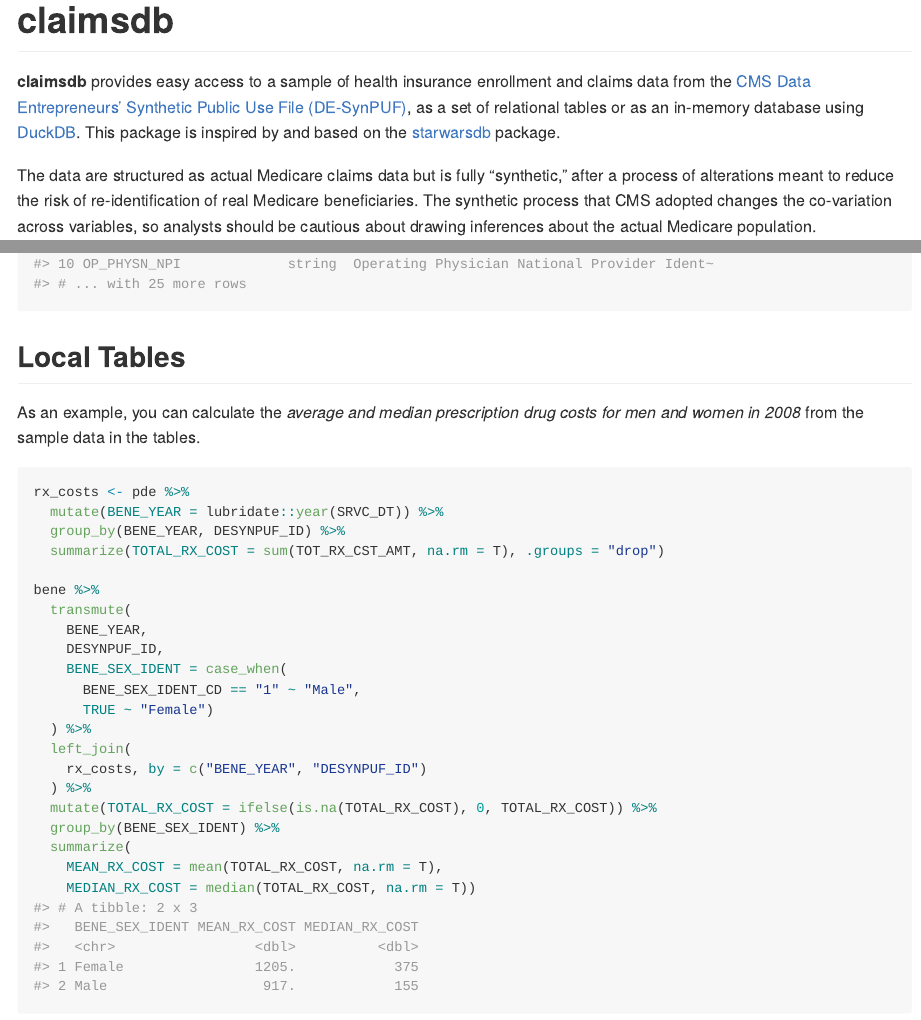
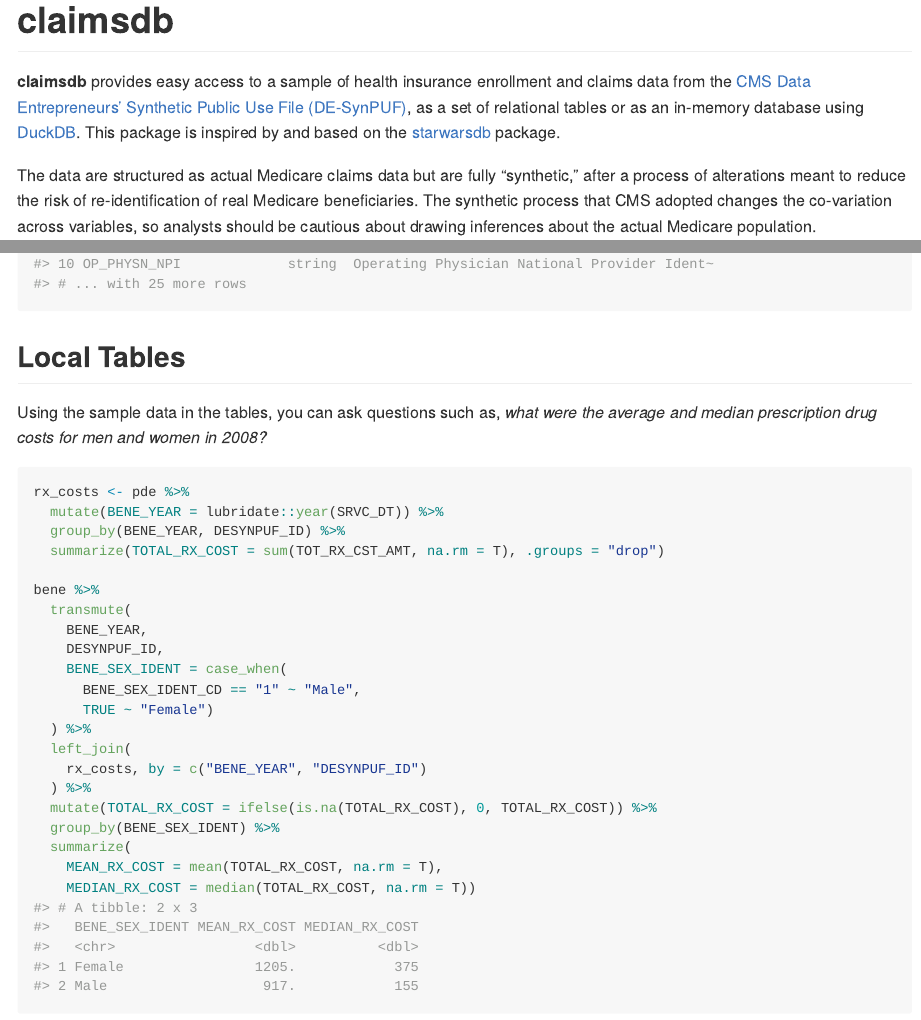
Before and after one commit to jfangmeier/claimsdb, an R Markdown document (README.Rmd): the page in a window 1100 px wide, from its top, and a second part further down, joined at a grey line. The pictures show the output file README.md that the author committed with the source, drawn offline in the style of GitHub; badge pictures from the web are left out.

Commit message:
update README

````diff
--- a/README.Rmd
+++ b/README.Rmd
@@ -33,7 +33,7 @@ as a set of relational tables or as an in-memory database using
 [DuckDB](https://duckdb.org). This package is inspired by and based on
 the [starwarsdb](https://github.com/gadenbuie/starwarsdb) package.
 
-The data are structured as actual Medicare claims data but is fully
+The data are structured as actual Medicare claims data but are fully
 "synthetic," after a process of alterations meant to reduce the risk of
 re-identification of real Medicare beneficiaries. The synthetic process
 that CMS adopted changes the co-variation across variables, so analysts
@@ -99,9 +99,9 @@ schema %>%
 
 ## Local Tables
 
-As an example, you can calculate the *average and median prescription
-drug costs for men and women in 2008* from the sample data in the
-tables.
+Using the sample data in the tables, you can ask questions such as,
+*what were the average and median prescription drug costs for men and
+women in 2008?*
 
 ```{r}
 rx_costs <- pde %>%
````
Also changed, not shown: README.md, README.Rmd (2 more changed lines).
